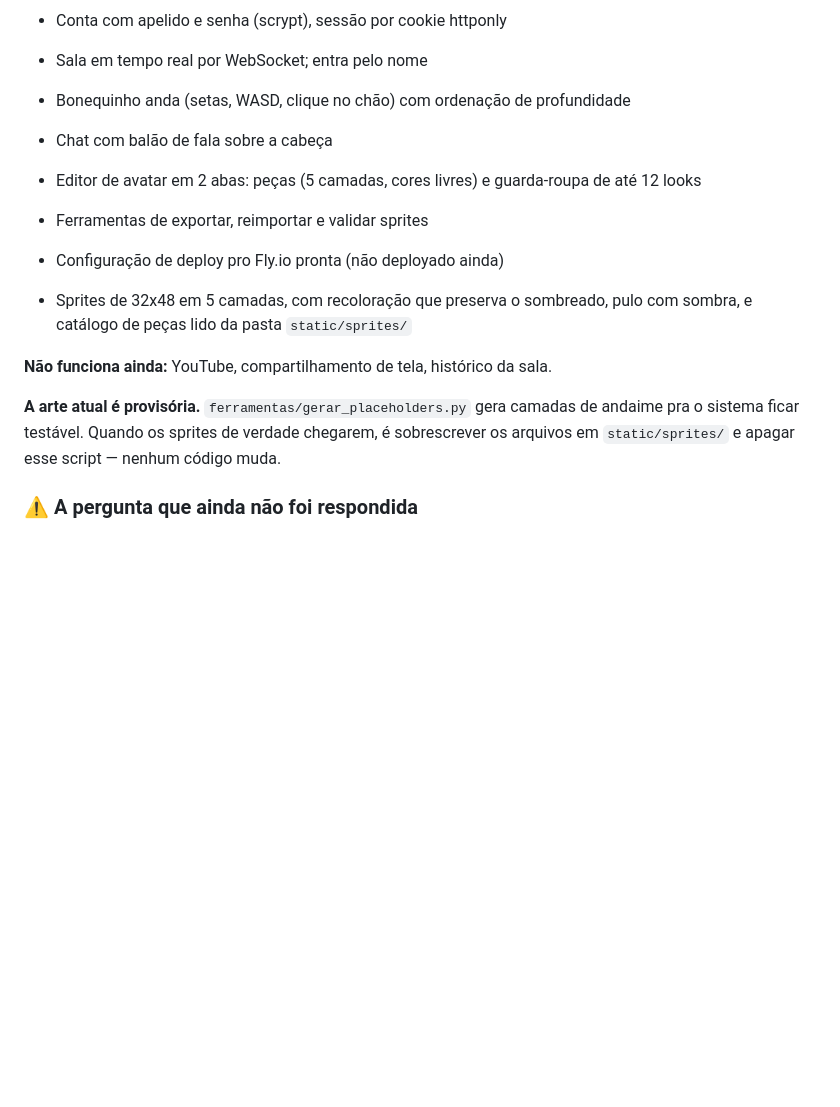
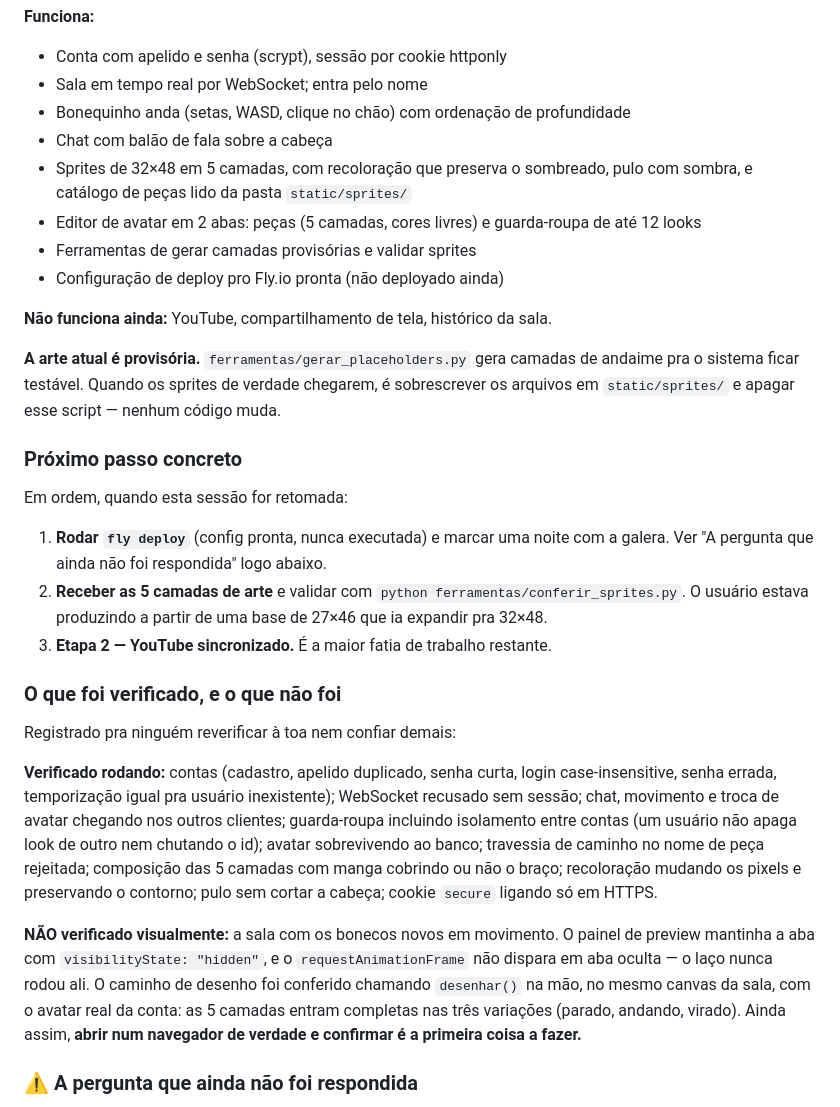
Before and after one commit to joaoromaodev/projeto-sem-nome, a Markdown page: docs/PLANO.md, the part around one of its changes. Drawn GitHub-style; blank space fills up the shorter version.

```diff
--- a/docs/PLANO.md
+++ b/docs/PLANO.md
@@ -46,13 +46,12 @@ Etapa 1 concluída e testada. Repositório público em
 - Sala em tempo real por WebSocket; entra pelo nome
 - Bonequinho anda (setas, WASD, clique no chão) com ordenação de profundidade
 - Chat com balão de fala sobre a cabeça
+- Sprites de 32×48 em 5 camadas, com recoloração que preserva o sombreado,
+  pulo com sombra, e catálogo de peças lido da pasta `static/sprites/`
 - Editor de avatar em 2 abas: peças (5 camadas, cores livres) e
   guarda-roupa de até 12 looks
-- Ferramentas de exportar, reimportar e validar sprites
+- Ferramentas de gerar camadas provisórias e validar sprites
 - Configuração de deploy pro Fly.io pronta (não deployado ainda)
-
-- Sprites de 32x48 em 5 camadas, com recoloração que preserva o sombreado,
-  pulo com sombra, e catálogo de peças lido da pasta `static/sprites/`
 
 **Não funciona ainda:** YouTube, compartilhamento de tela, histórico da sala.
 
@@ -60,6 +59,39 @@ Etapa 1 concluída e testada. Repositório público em
 camadas de andaime pra o sistema ficar testável. Quando os sprites de
 verdade chegarem, é sobrescrever os arquivos em `static/sprites/` e apagar
 esse script — nenhum código muda.
+
+### Próximo passo concreto
+
+Em ordem, quando esta sessão for retomada:
+
+1. **Rodar `fly deploy`** (config pronta, nunca executada) e marcar uma noite
+   com a galera. Ver "A pergunta que ainda não foi respondida" logo abaixo.
+2. **Receber as 5 camadas de arte** e validar com
+   `python ferramentas/conferir_sprites.py`. O usuário estava produzindo a
+   partir de uma base de 27×46 que ia expandir pra 32×48.
+3. **Etapa 2 — YouTube sincronizado.** É a maior fatia de trabalho restante.
+
+### O que foi verificado, e o que não foi
+
+Registrado pra ninguém reverificar à toa nem confiar demais:
+
+**Verificado rodando:** contas (cadastro, apelido duplicado, senha curta,
+login case-insensitive, senha errada, temporização igual pra usuário
+inexistente); WebSocket recusado sem sessão; chat, movimento e troca de
+avatar chegando nos outros clientes; guarda-roupa incluindo isolamento entre
+contas (um usuário não apaga look de outro nem chutando o id); avatar
+sobrevivendo ao banco; travessia de caminho no nome de peça rejeitada;
+composição das 5 camadas com manga cobrindo ou não o braço; recoloração
+mudando os pixels e preservando o contorno; pulo sem cortar a cabeça;
+cookie `secure` ligando só em HTTPS.
+
+**NÃO verificado visualmente:** a sala com os bonecos novos em movimento. O
+painel de preview mantinha a aba com `visibilityState: "hidden"`, e o
+`requestAnimationFrame` não dispara em aba oculta — o laço nunca rodou ali.
+O caminho de desenho foi conferido chamando `desenhar()` na mão, no mesmo
+canvas da sala, com o avatar real da conta: as 5 camadas entram completas nas
+três variações (parado, andando, virado). Ainda assim, **abrir num navegador
+de verdade e confirmar é a primeira coisa a fazer.**
 
 ### ⚠ A pergunta que ainda não foi respondida
 
```
Also changed, not shown: other parts of docs/PLANO.md (+63 -0 lines).
